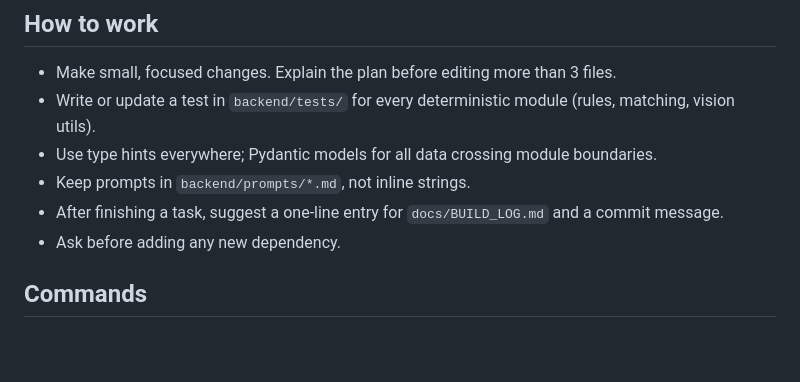
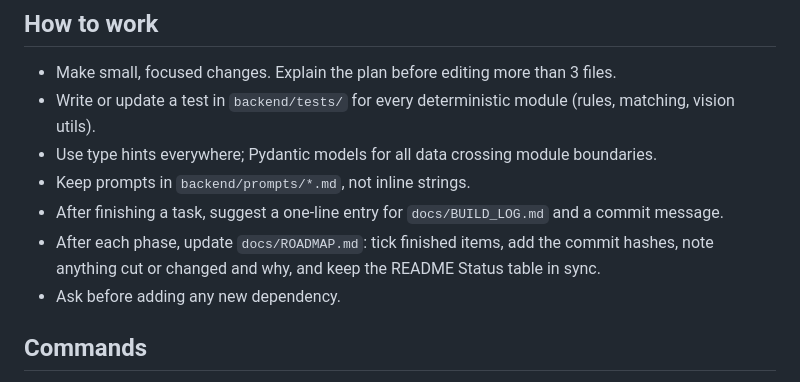
Before and after one commit to S-Dhanushragav/Kaagaz, a Markdown page: CLAUDE.md, the part around the change. Rendered like a GitHub page; blank space fills up the shorter version.

```diff
--- a/CLAUDE.md
+++ b/CLAUDE.md
@@ -60,6 +60,7 @@ Base URLs and model IDs always come from env/config, never hardcoded.
 - Use type hints everywhere; Pydantic models for all data crossing module boundaries.
 - Keep prompts in `backend/prompts/*.md`, not inline strings.
 - After finishing a task, suggest a one-line entry for `docs/BUILD_LOG.md` and a commit message.
+- After each phase, update `docs/ROADMAP.md`: tick finished items, add the commit hashes, note anything cut or changed and why, and keep the README Status table in sync.
 - Ask before adding any new dependency.
 
 ## Commands
```
Also changed, not shown: README.md (+2 -0 lines), docs/ROADMAP.md (added, +78 -0 lines).
